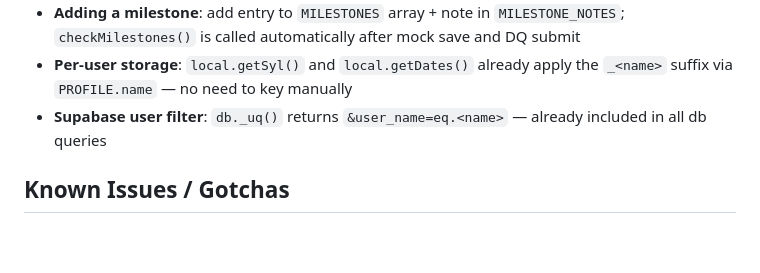
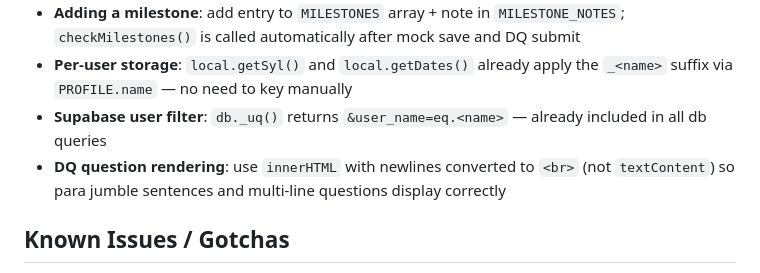
Before and after one commit to Manojnagam/clearcut-prep, a Markdown page: CLAUDE.md, the part around the change. Rendered like a GitHub page; blank space fills up the shorter version.

Commit message:
Update CLAUDE.md — note DQ question innerHTML rendering pattern
Co-Authored-By: Claude Sonnet 4.6 <noreply@anthropic.com>

```diff
--- a/CLAUDE.md
+++ b/CLAUDE.md
@@ -100,6 +100,7 @@ All AI calls go through `askGroq(system, user)` → `/api/groq` (Cloudflare Page
 - **Adding a milestone**: add entry to `MILESTONES` array + note in `MILESTONE_NOTES`; `checkMilestones()` is called automatically after mock save and DQ submit
 - **Per-user storage**: `local.getSyl()` and `local.getDates()` already apply the `_<name>` suffix via `PROFILE.name` — no need to key manually
 - **Supabase user filter**: `db._uq()` returns `&user_name=eq.<name>` — already included in all db queries
+- **DQ question rendering**: use `innerHTML` with newlines converted to `<br>` (not `textContent`) so para jumble sentences and multi-line questions display correctly
 
 ## Known Issues / Gotchas
 
```
